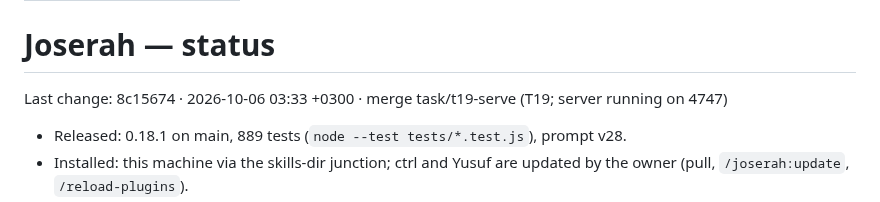
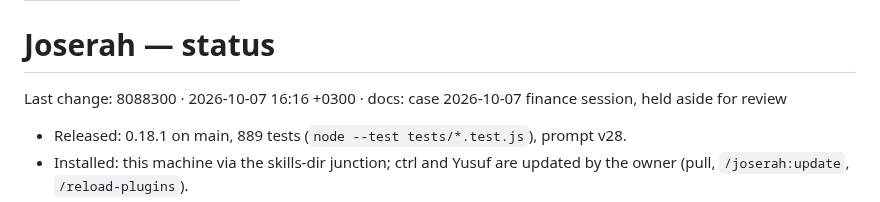
Before and after one commit to SerVian7/joserah, a Markdown page: docs/status.md, the part around the change. Drawn GitHub-style.

Commit message:
docs: status last change
Claude Opus 5.5 — Joserah Orchestrator

```diff
--- a/docs/status.md
+++ b/docs/status.md
@@ -5,7 +5,7 @@ type: status
 
 # Joserah — status
 
-Last change: 8c15674 · 2026-10-06 03:33 +0300 · merge task/t19-serve (T19; server running on 4747)
+Last change: 8088300 · 2026-10-07 16:16 +0300 · docs: case 2026-10-07 finance session, held aside for review
 
 - Released: 0.18.1 on main, 889 tests (`node --test tests/*.test.js`), prompt v28.
 - Installed: this machine via the skills-dir junction; ctrl and Yusuf are updated by the owner (pull, `/joserah:update`, `/reload-plugins`).
```
